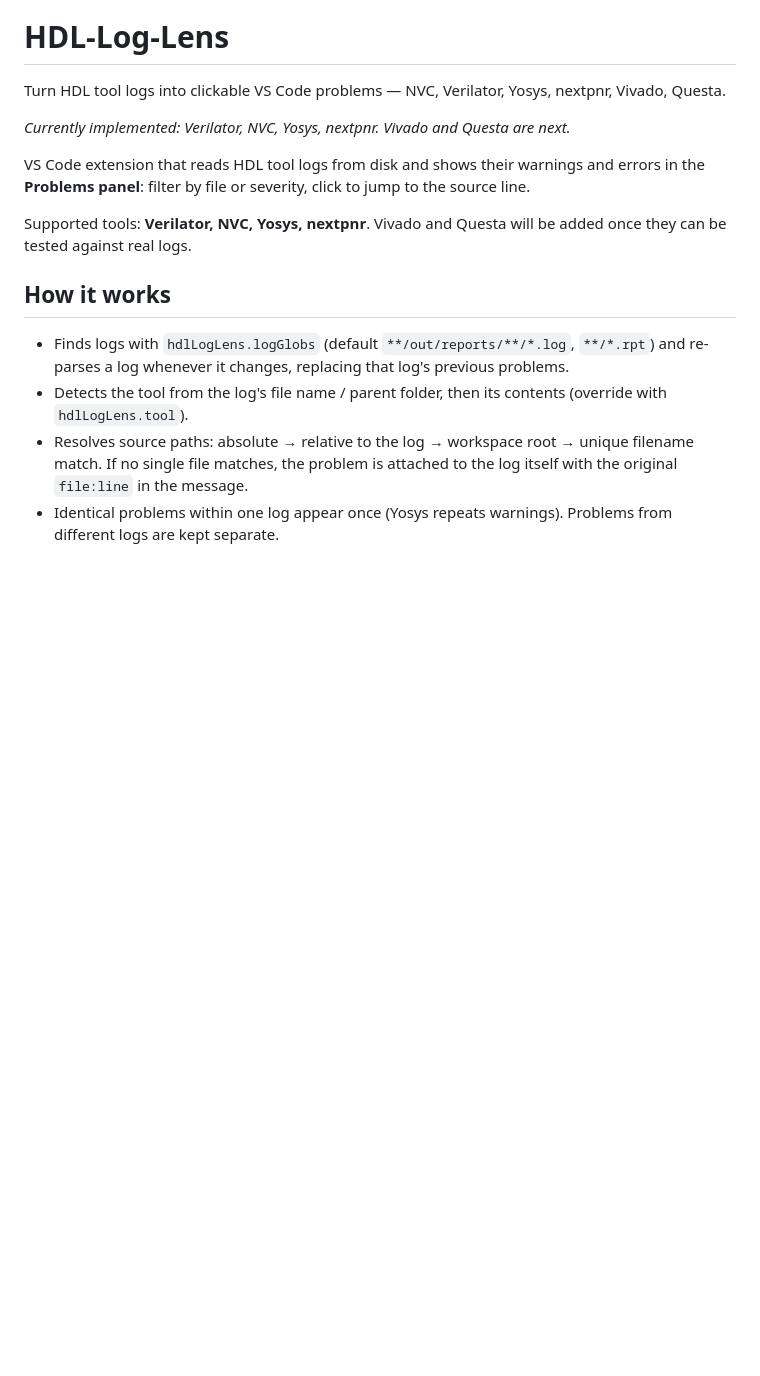
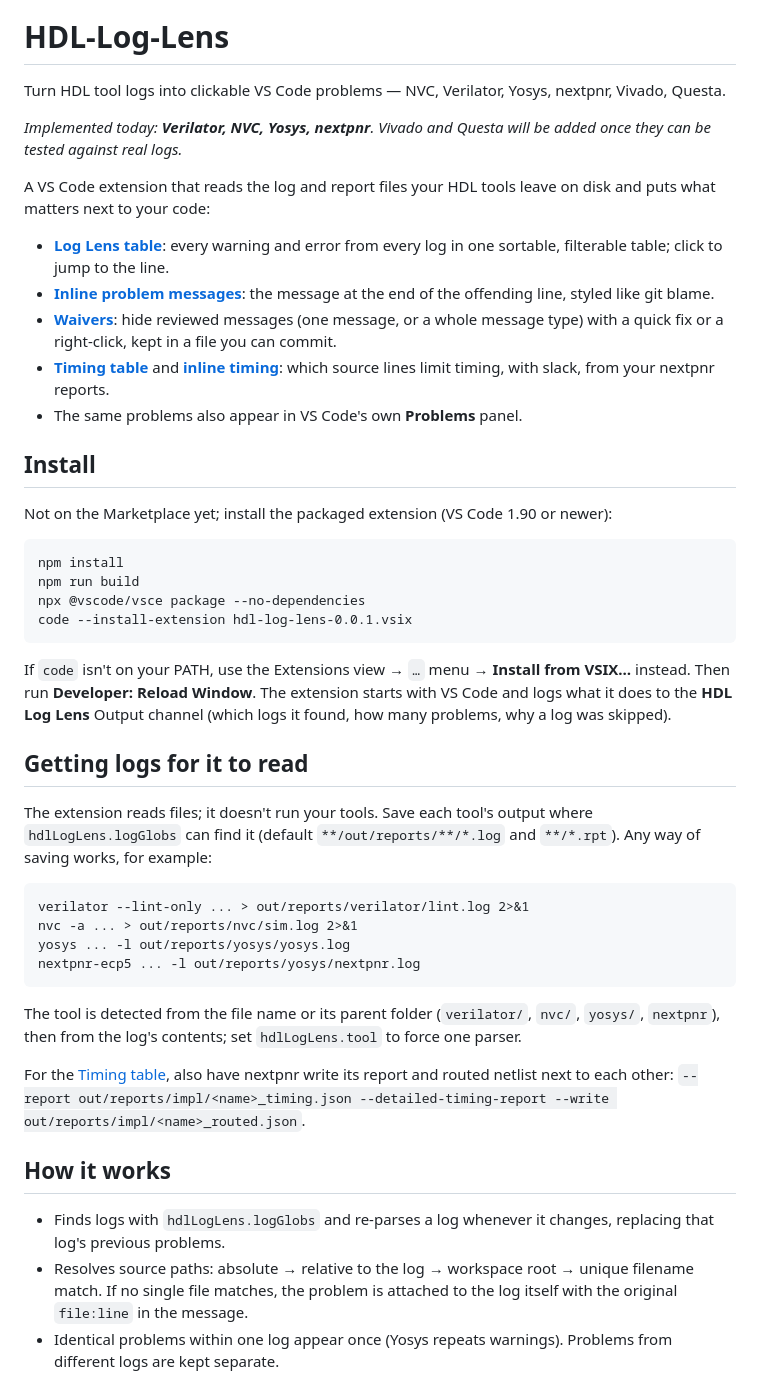
Before and after one commit to RTL-Tools/HDL-Log-Lens, a Markdown page: README.md, the part around one of its changes. Drawn GitHub-style; blank space fills up the shorter version.

````diff
--- a/README.md
+++ b/README.md
@@ -2,16 +2,47 @@
 
 Turn HDL tool logs into clickable VS Code problems — NVC, Verilator, Yosys, nextpnr, Vivado, Questa.
 
-_Currently implemented: Verilator, NVC, Yosys, nextpnr. Vivado and Questa are next._
+_Implemented today: **Verilator, NVC, Yosys, nextpnr**. Vivado and Questa will be added once they can be tested against real logs._
 
-VS Code extension that reads HDL tool logs from disk and shows their warnings and errors in the **Problems panel**: filter by file or severity, click to jump to the source line.
+A VS Code extension that reads the log and report files your HDL tools leave on disk and puts what matters next to your code:
 
-Supported tools: **Verilator, NVC, Yosys, nextpnr**. Vivado and Questa will be added once they can be tested against real logs.
+- [**Log Lens table**](#log-lens-table): every warning and error from every log in one sortable, filterable table; click to jump to the line.
+- [**Inline problem messages**](#inline-problem-messages): the message at the end of the offending line, styled like git blame.
+- [**Waivers**](#waivers): hide reviewed messages (one message, or a whole message type) with a quick fix or a right-click, kept in a file you can commit.
+- [**Timing table**](#timing-table) and [**inline timing**](#inline-timing): which source lines limit timing, with slack, from your nextpnr reports.
+- The same problems also appear in VS Code's own **Problems** panel.
+
+## Install
+
+Not on the Marketplace yet; install the packaged extension (VS Code 1.90 or newer):
+
+```
+npm install
+npm run build
+npx @vscode/vsce package --no-dependencies
+code --install-extension hdl-log-lens-0.0.1.vsix
+```
+
+If `code` isn't on your PATH, use the Extensions view → `…` menu → **Install from VSIX…** instead. Then run **Developer: Reload Window**. The extension starts with VS Code and logs what it does to the **HDL Log Lens** Output channel (which logs it found, how many problems, why a log was skipped).
+
+## Getting logs for it to read
+
+The extension reads files; it doesn't run your tools. Save each tool's output where `hdlLogLens.logGlobs` can find it (default `**/out/reports/**/*.log` and `**/*.rpt`). Any way of saving works, for example:
+
+```
+verilator --lint-only ... > out/reports/verilator/lint.log 2>&1
+nvc -a ... > out/reports/nvc/sim.log 2>&1
+yosys ... -l out/reports/yosys/yosys.log
+nextpnr-ecp5 ... -l out/reports/yosys/nextpnr.log
+```
+
+The tool is detected from the file name or its parent folder (`verilator/`, `nvc/`, `yosys/`, `nextpnr`), then from the log's contents; set `hdlLogLens.tool` to force one parser.
+
+For the [Timing table](#timing-table), also have nextpnr write its report and routed netlist next to each other: `--report out/reports/impl/<name>_timing.json --detailed-timing-report --write out/reports/impl/<name>_routed.json`.
 
 ## How it works
 
-- Finds logs with `hdlLogLens.logGlobs` (default `**/out/reports/**/*.log`, `**/*.rpt`) and re-parses a log whenever it changes, replacing that log's previous problems.
-- Detects the tool from the log's file name / parent folder, then its contents (override with `hdlLogLens.tool`).
+- Finds logs with `hdlLogLens.logGlobs` and re-parses a log whenever it changes, replacing that log's previous problems.
 - Resolves source paths: absolute → relative to the log → workspace root → unique filename match. If no single file matches, the problem is attached to the log itself with the original `file:line` in the message.
 - Identical problems within one log appear once (Yosys repeats warnings). Problems from different logs are kept separate.
 - `source` is the tool name, `code` the tool's message ID (e.g. `UNUSEDSIGNAL`).
````
Also changed, not shown: other parts of README.md (+29 -12 lines), docs/images/inline-both.png (added), docs/images/inline-problems.png (added), docs/images/inline-slack.png, docs/images/waive-quick-fix.png, 10 other files.
